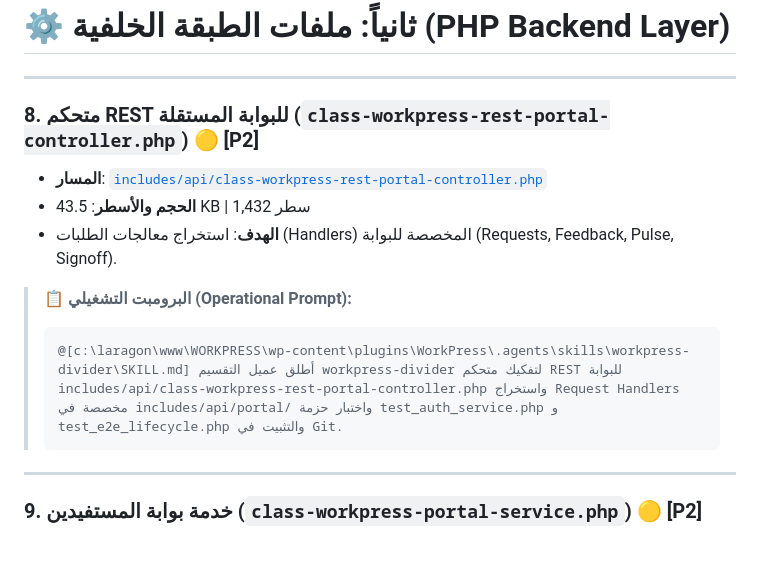
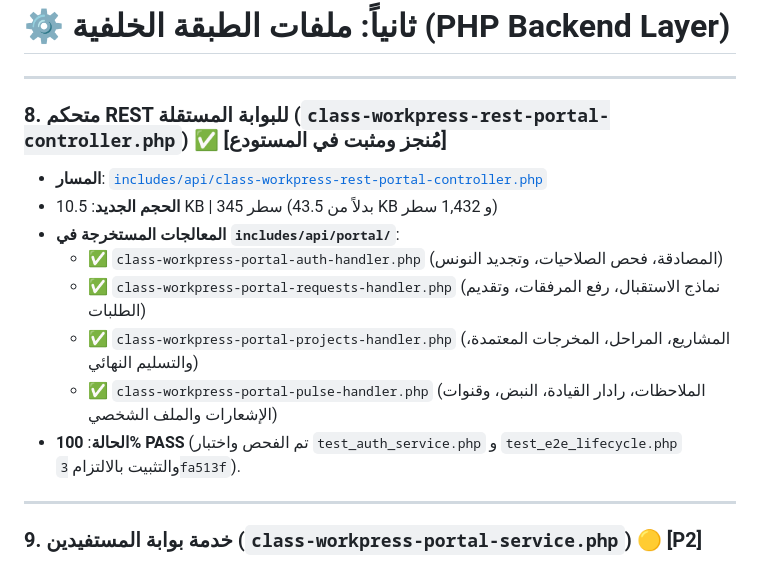
Before and after one commit to wittybrandcode/WorkPress, a Markdown page: docs/plans/MODULARIZATION_PLAYBOOK_AND_PROMPTS.md, the part around the change. Rendered like a GitHub page.

Commit message:
docs(portal-api): record completed modularization of class-workpress-rest-portal-controller.php in playbook

````diff
--- a/docs/plans/MODULARIZATION_PLAYBOOK_AND_PROMPTS.md
+++ b/docs/plans/MODULARIZATION_PLAYBOOK_AND_PROMPTS.md
@@ -121,15 +121,15 @@
 
 ---
 
-### 8. متحكم REST للبوابة المستقلة (`class-workpress-rest-portal-controller.php`) 🟡 [P2]
+### 8. متحكم REST للبوابة المستقلة (`class-workpress-rest-portal-controller.php`) ✅ [مُنجز ومثبت في المستودع]
 - **المسار**: [`includes/api/class-workpress-rest-portal-controller.php`](file:///c:/laragon/www/WORKPRESS/wp-content/plugins/WorkPress/includes/api/class-workpress-rest-portal-controller.php)
-- **الحجم والأسطر**: 43.5 KB | 1,432 سطر
-- **الهدف**: استخراج معالجات الطلبات (Handlers) المخصصة للبوابة (Requests, Feedback, Pulse, Signoff).
-
-> 📋 **البرومبت التشغيلي (Operational Prompt):**
-> ```text
-> @[c:\laragon\www\WORKPRESS\wp-content\plugins\WorkPress\.agents\skills\workpress-divider\SKILL.md] أطلق عميل التقسيم workpress-divider لتفكيك متحكم REST للبوابة includes/api/class-workpress-rest-portal-controller.php واستخراج Request Handlers مخصصة في includes/api/portal/ واختبار حزمة test_auth_service.php و test_e2e_lifecycle.php والتثبيت في Git.
-> ```
+- **الحجم الجديد**: 10.5 KB | 345 سطر (بدلاً من 43.5 KB و 1,432 سطر)
+- **المعالجات المستخرجة في `includes/api/portal/`**:
+  - ✅ `class-workpress-portal-auth-handler.php` (المصادقة، فحص الصلاحيات، وتجديد النونس)
+  - ✅ `class-workpress-portal-requests-handler.php` (نماذج الاستقبال، رفع المرفقات، وتقديم الطلبات)
+  - ✅ `class-workpress-portal-projects-handler.php` (المشاريع، المراحل، المخرجات المعتمدة، والتسليم النهائي)
+  - ✅ `class-workpress-portal-pulse-handler.php` (الملاحظات، رادار القيادة، النبض، وقنوات الإشعارات والملف الشخصي)
+- **الحالة**: **100% PASS** (تم الفحص واختبار `test_auth_service.php` و `test_e2e_lifecycle.php` والتثبيت بالالتزام `3fa513f`).
 
 ---
 
````
Also changed, not shown: docs/audits/MODULARIZATION_CANDIDATES_INVENTORY.md (+1 -1 lines).
